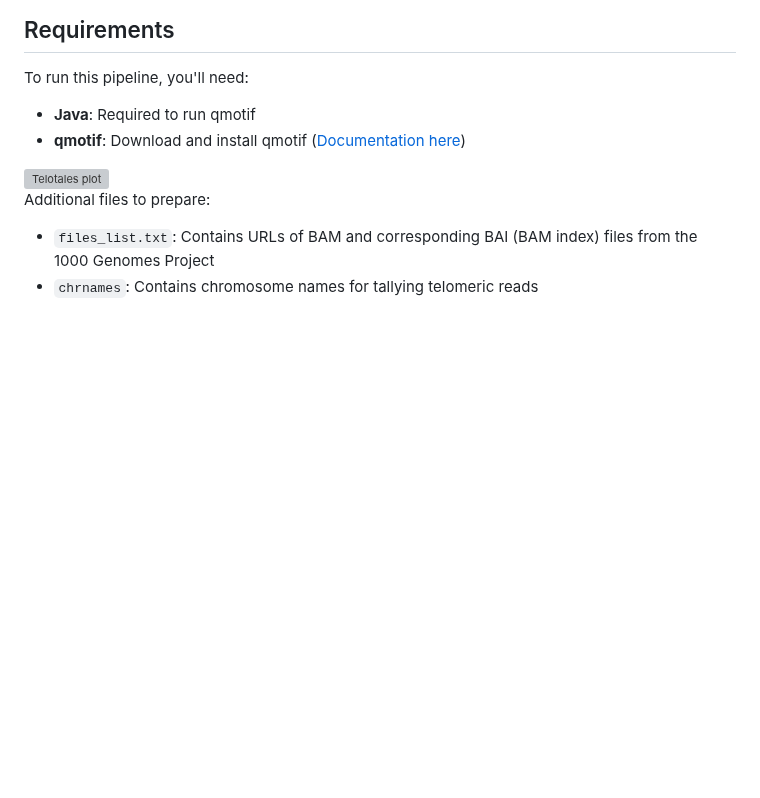
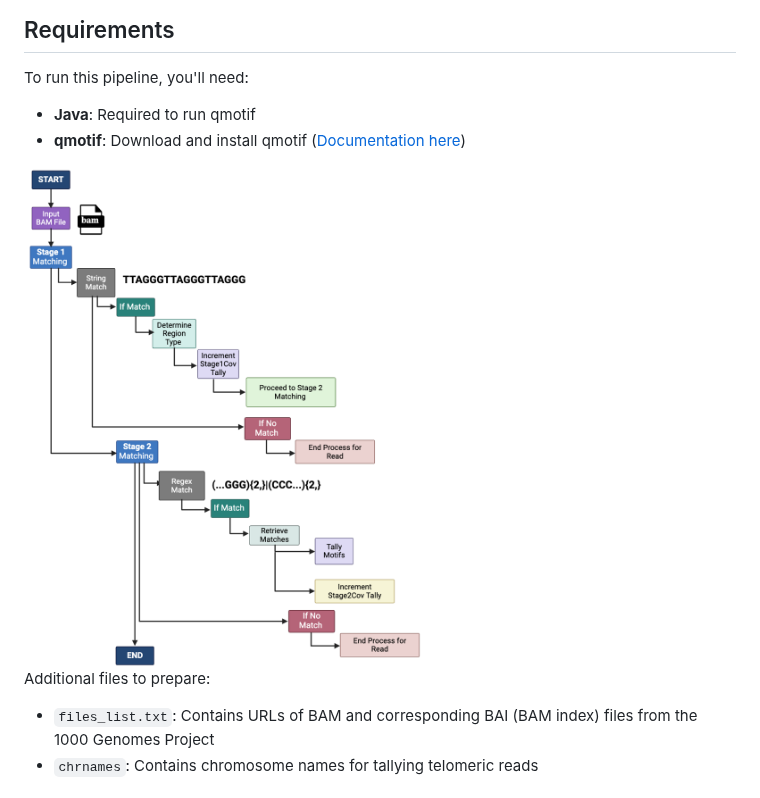
Before and after one commit to paribytes/TeloTales, a Markdown page: README.md, the part around the change. Rendered like a GitHub page; blank space fills up the shorter version; grey boxes are pictures that could not be loaded.

```diff
--- a/README.md
+++ b/README.md
@@ -20,7 +20,7 @@ To run this pipeline, you'll need:
 
 <!-- ![qmotif workflow plot](supplementary%20data/telotales.png) -->
 
-<img src="supplementary%data/telotales.png" alt="Telotales plot" width="400"/>
+<img src="supplementary%20data/telotales.png" alt="Telotales plot" width="400"/>
 
 Additional files to prepare:
 * `files_list.txt`: Contains URLs of BAM and corresponding BAI (BAM index) files from the 1000 Genomes Project
```
